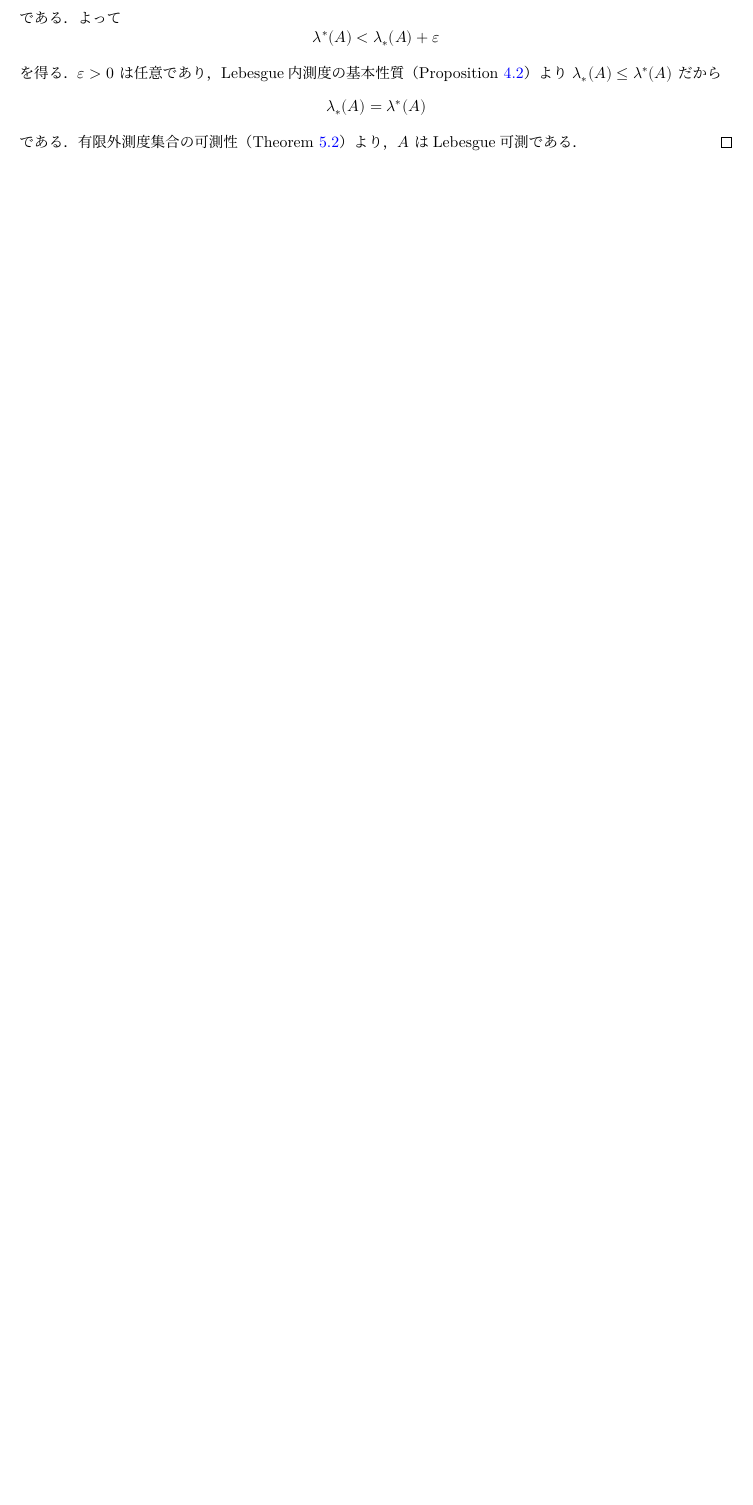
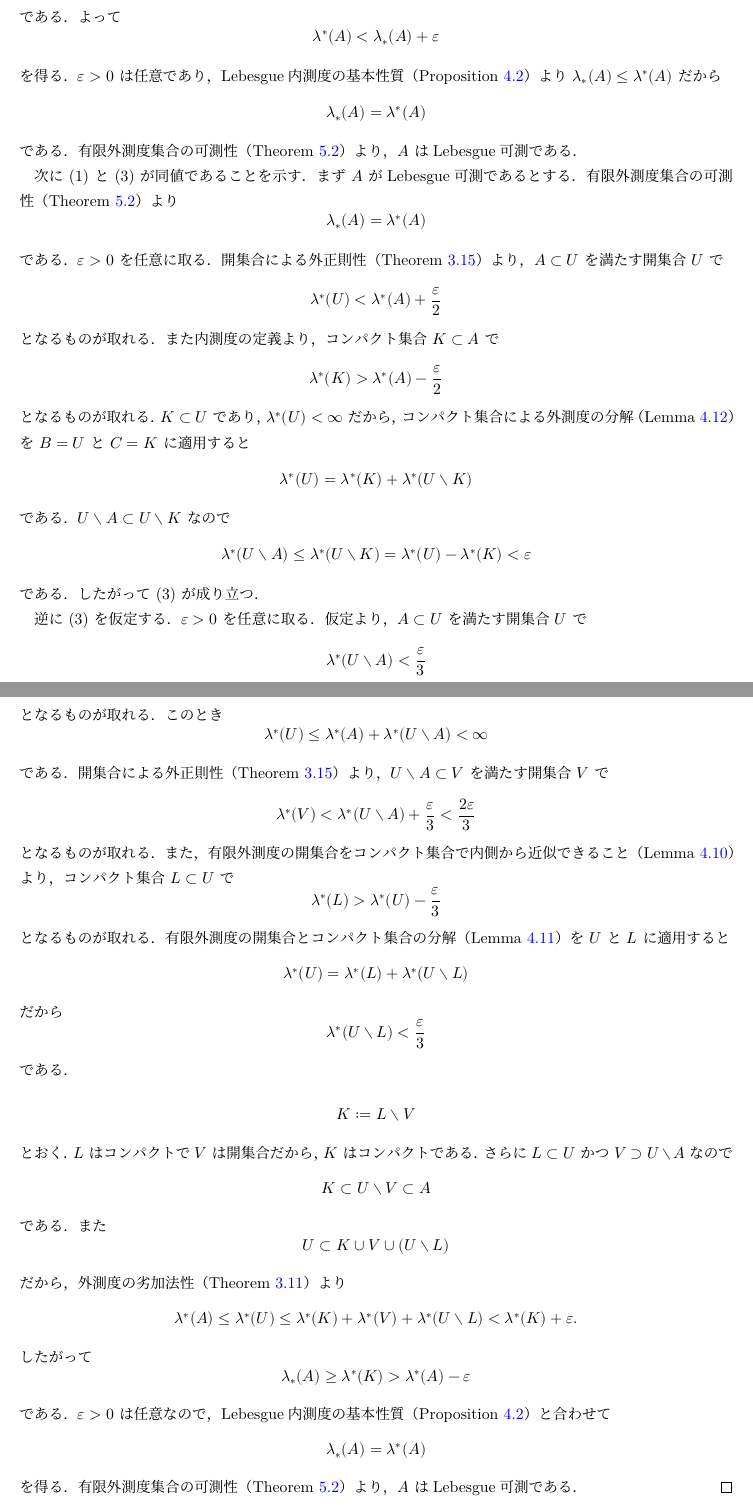
Before and after one commit to shosonoda/note-ksk, a LaTeX document (blueprint/src/print.tex, which reads blueprint/src/chapters/05lebesgue03.tex): part of page 22 of 32 before the commit and two parts of pages 22 and 23 of 33 after it, the two joined at a grey line, cut so that both start at the same text, the shorter picture padded with empty space. Compiled offline with XeLaTeX.

Commit message:
update day 5

```diff
--- a/blueprint/src/chapters/05lebesgue03.tex
+++ b/blueprint/src/chapters/05lebesgue03.tex
@@ -493,4 +503,112 @@ $A$ がLebesgue可測であるとする．有限外測度集合の可測性
 \]
 である．有限外測度集合の可測性
 （\cref{thm:finite-outer-measurable-iff-inner-outer}）より，$A$ はLebesgue可測である．
+
+次に (1) と (3) が同値であることを示す．
+まず $A$ がLebesgue可測であるとする．
+有限外測度集合の可測性
+（\cref{thm:finite-outer-measurable-iff-inner-outer}）より
+\[
+\lambda_*(A)=\lambda^*(A)
+\]
+である．$\eps>0$ を任意に取る．
+開集合による外正則性
+（\cref{thm:lebesgue-outer-regularity-open}）より，
+$A\subset U$ を満たす開集合 $U$ で
+\[
+\lambda^*(U)<\lambda^*(A)+\frac{\eps}{2}
+\]
+となるものが取れる．また内測度の定義より，
+コンパクト集合 $K\subset A$ で
+\[
+\lambda^*(K)>\lambda^*(A)-\frac{\eps}{2}
+\]
+となるものが取れる．
+$K\subset U$ であり，$\lambda^*(U)<\infty$ だから，
+コンパクト集合による外測度の分解
+（\cref{lem:compact-splits-outer-measure}）を $B=U$ と $C=K$ に適用すると
+\[
+\lambda^*(U)=\lambda^*(K)+\lambda^*(U\setminus K)
+\]
+である．$U\setminus A\subset U\setminus K$ なので
+\[
+\lambda^*(U\setminus A)
+\le
+\lambda^*(U\setminus K)
+=
+\lambda^*(U)-\lambda^*(K)
+<
+\eps
+\]
+である．したがって (3) が成り立つ．
+
+逆に (3) を仮定する．$\eps>0$ を任意に取る．
+仮定より，$A\subset U$ を満たす開集合 $U$ で
+\[
+\lambda^*(U\setminus A)<\frac{\eps}{3}
+\]
+となるものが取れる．このとき
+\[
+\lambda^*(U)\le \lambda^*(A)+\lambda^*(U\setminus A)<\infty
+\]
+である．開集合による外正則性
+（\cref{thm:lebesgue-outer-regularity-open}）より，
+$U\setminus A\subset V$ を満たす開集合 $V$ で
+\[
+\lambda^*(V)<\lambda^*(U\setminus A)+\frac{\eps}{3}
+<\frac{2\eps}{3}
+\]
+となるものが取れる．
+また，有限外測度の開集合をコンパクト集合で内側から近似できること
+（\cref{lem:finite-open-inner-compact}）より，コンパクト集合 $L\subset U$ で
+\[
+\lambda^*(L)>\lambda^*(U)-\frac{\eps}{3}
+\]
+となるものが取れる．
+有限外測度の開集合とコンパクト集合の分解
+（\cref{lem:finite-open-compact-split}）を $U$ と $L$ に適用すると
+\[
+\lambda^*(U)=\lambda^*(L)+\lambda^*(U\setminus L)
+\]
+だから
+\[
+\lambda^*(U\setminus L)<\frac{\eps}{3}
+\]
+である．
+
+\[
+K:=L\setminus V
+\]
+とおく．$L$ はコンパクトで $V$ は開集合だから，$K$ はコンパクトである．
+さらに $L\subset U$ かつ $V\supset U\setminus A$ なので
+\[
+K\subset U\setminus V\subset A
+\]
+である．また
+\[
+U\subset K\cup V\cup(U\setminus L)
+\]
+だから，外測度の劣加法性
+（\cref{thm:lebesgue-outer-measure}）より
+\[
+\lambda^*(A)
+\le
+\lambda^*(U)
+\le
+\lambda^*(K)+\lambda^*(V)+\lambda^*(U\setminus L)
+<
+\lambda^*(K)+\eps.
+\]
+したがって
+\[
+\lambda_*(A)\ge \lambda^*(K)>\lambda^*(A)-\eps
+\]
+である．$\eps>0$ は任意なので，
+Lebesgue内測度の基本性質
+（\cref{prop:lebesgue-inner-basic}）と合わせて
+\[
+\lambda_*(A)=\lambda^*(A)
+\]
+を得る．有限外測度集合の可測性
+（\cref{thm:finite-outer-measurable-iff-inner-outer}）より，$A$ はLebesgue可測である．
 \end{proof}
```
Also changed, not shown: blueprint/src/content.tex (+4 -0 lines), blueprint/src/chapters/05lebesgue03.tex (66 more changed lines).
